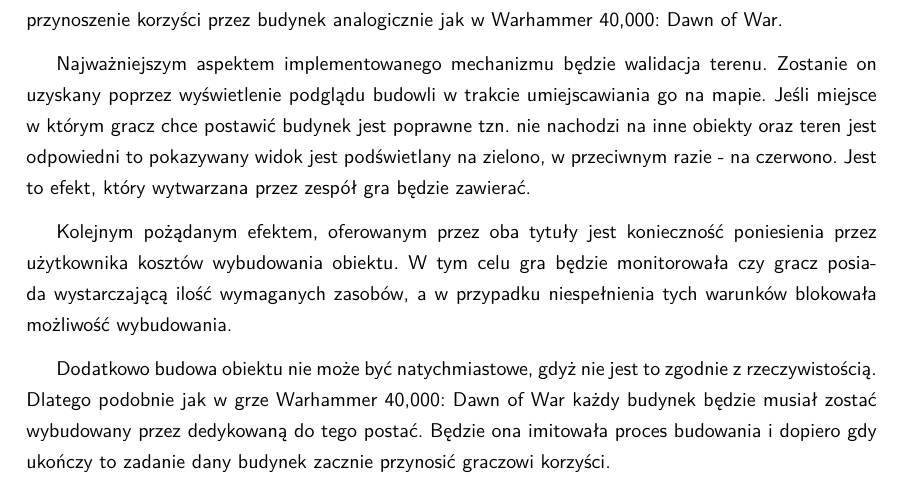
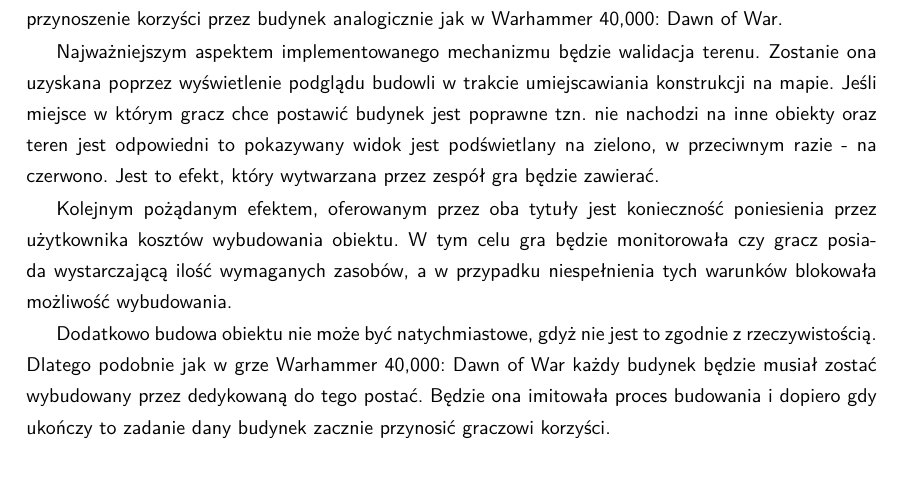
Before and after one commit to YetAnotherSpieskowcy/RTS, a LaTeX document (docs/main.tex, which reads docs/chapters/projekt/mechanizm_budowania.tex): part of page 25 of 41, cut so that both start at the same text. Compiled offline with XeLaTeX.

Commit message:
applied changes from comments

```diff
--- a/docs/chapters/projekt/mechanizm_budowania.tex
+++ b/docs/chapters/projekt/mechanizm_budowania.tex
@@ -4,10 +4,10 @@ efektów, które oba tytuły zapewniają są walidacja terenu oraz wymuszanie po
 wytwarzana gra będzie implementować proces budowania oraz przynoszenie korzyści przez budynek analogicznie jak w
 Warhammer 40,000: Dawn of War.
 
-Najważniejszym aspektem implementowanego mechanizmu będzie walidacja terenu. Zostanie on uzyskany poprzez wyświetlenie
-podglądu budowli w trakcie umiejscawiania go na mapie. Jeśli miejsce w którym gracz chce postawić budynek jest poprawne
-tzn. nie nachodzi na inne obiekty oraz teren jest odpowiedni to pokazywany widok jest podświetlany na zielono, w
-przeciwnym razie - na czerwono. Jest to efekt, który wytwarzana przez zespół gra będzie zawierać.
+Najważniejszym aspektem implementowanego mechanizmu będzie walidacja terenu. Zostanie ona uzyskana poprzez wyświetlenie
+podglądu budowli w trakcie umiejscawiania konstrukcji na mapie. Jeśli miejsce w którym gracz chce postawić budynek jest
+poprawne tzn. nie nachodzi na inne obiekty oraz teren jest odpowiedni to pokazywany widok jest podświetlany na zielono,
+w przeciwnym razie - na czerwono. Jest to efekt, który wytwarzana przez zespół gra będzie zawierać.
 
 Kolejnym pożądanym efektem, oferowanym przez oba tytuły jest konieczność poniesienia przez użytkownika kosztów
 wybudowania obiektu. W tym celu gra będzie monitorowała czy gracz posiada wystarczającą ilość wymaganych zasobów, a w
```
Also changed, not shown: docs/main.tex (+1 -0 lines).
